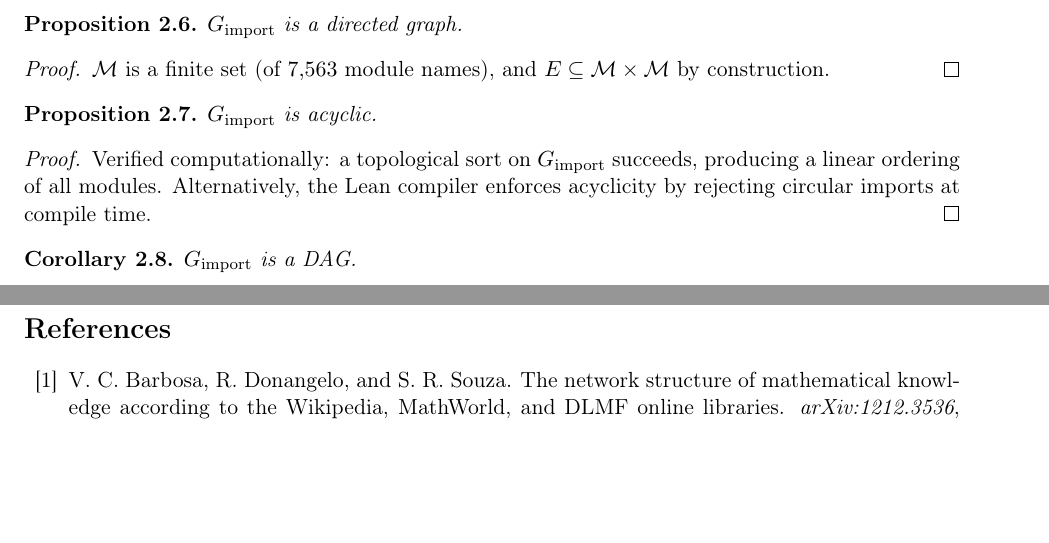
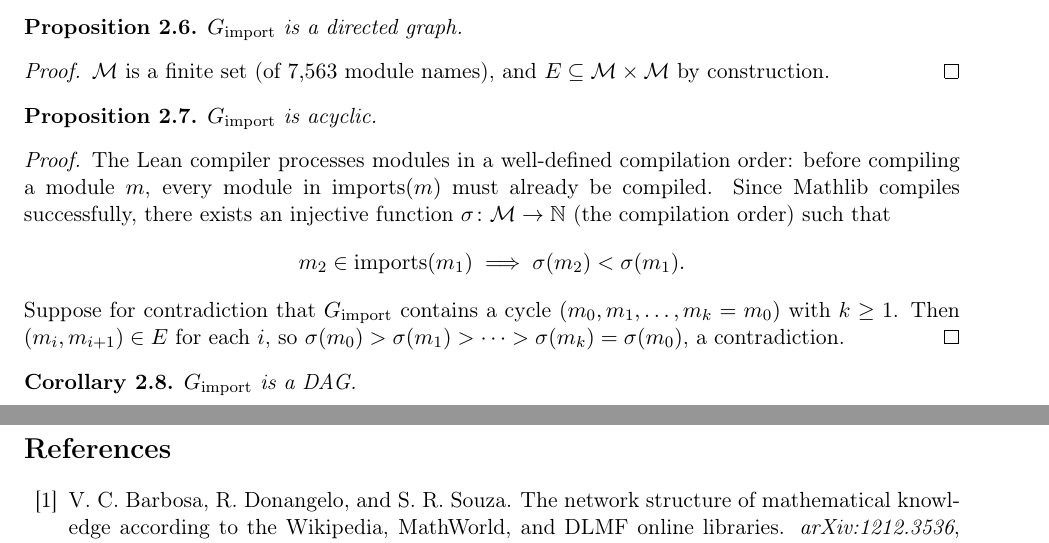
Before and after one commit to MathNetwork/MathlibGraph, a LaTeX document (mathlib-graph-structure/main.tex, which reads mathlib-graph-structure/sections/foundations.tex): two parts of pages 2 and 3 of 3, joined at a grey line, cut so that both start at the same text, the shorter picture padded with empty space. Compiled offline with pdfLaTeX.

Commit message:
Replace computational verification with formal proof of acyclicity

```diff
--- a/mathlib-graph-structure/sections/foundations.tex
+++ b/mathlib-graph-structure/sections/foundations.tex
@@ -64,7 +64,11 @@ $G_{\mathrm{import}}$ is acyclic.
 \end{proposition}
 
 \begin{proof}
-Verified computationally: a topological sort on $G_{\mathrm{import}}$ succeeds, producing a linear ordering of all modules. Alternatively, the Lean compiler enforces acyclicity by rejecting circular imports at compile time.
+The Lean compiler processes modules in a well-defined compilation order: before compiling a module $m$, every module in $\mathrm{imports}(m)$ must already be compiled. Since Mathlib compiles successfully, there exists an injective function $\sigma \colon \mathcal{M} \to \mathbb{N}$ (the compilation order) such that
+\[
+  m_2 \in \mathrm{imports}(m_1) \implies \sigma(m_2) < \sigma(m_1).
+\]
+Suppose for contradiction that $G_{\mathrm{import}}$ contains a cycle $(m_0, m_1, \ldots, m_k = m_0)$ with $k \geq 1$. Then $(m_i, m_{i+1}) \in E$ for each $i$, so $\sigma(m_0) > \sigma(m_1) > \cdots > \sigma(m_k) = \sigma(m_0)$, a contradiction.
 \end{proof}
 
 \begin{corollary}
```
